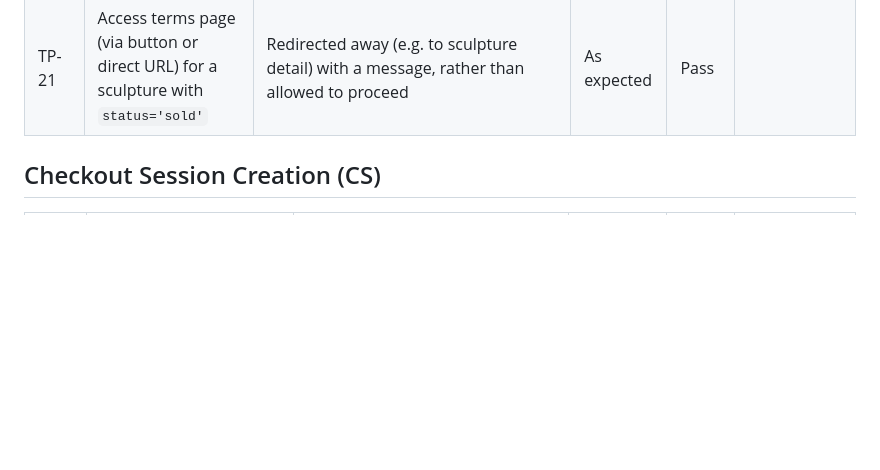
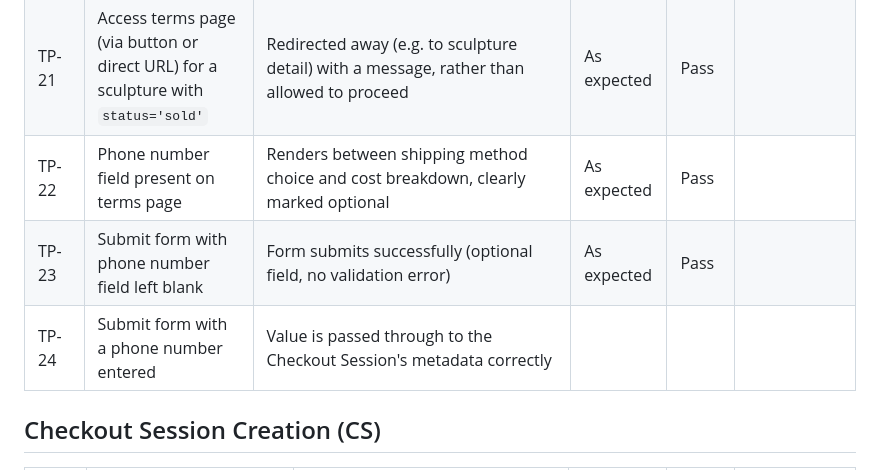
Before and after one commit to VeronicaTeodorof/timefull-timeless, a Markdown page: TESTING.md, the part around one of its changes. GitHub-like rendering; blank space fills up the shorter version.

```diff
--- a/TESTING.md
+++ b/TESTING.md
@@ -412,6 +412,9 @@ Two tests were written to capture this:
 | TP-19 | Anonymous user attempts to access terms page URL directly | Redirected to login | As expected | Pass | |
 | TP-20 | Non-staff authenticated user accesses terms page for a valid sculpture | Page loads normally | As expected | Pass | |
 | TP-21 | Access terms page (via button or direct URL) for a sculpture with `status='sold'` | Redirected away (e.g. to sculpture detail) with a message, rather than allowed to proceed | As expected | Pass | |
+| TP-22 | Phone number field present on terms page | Renders between shipping method choice and cost breakdown, clearly marked optional | As expected | Pass | |
+| TP-23 | Submit form with phone number field left blank | Form submits successfully (optional field, no validation error) | As expected | Pass | |
+| TP-24 | Submit form with a phone number entered | Value is passed through to the Checkout Session's metadata correctly | | | |
 
 ## Checkout Session Creation (CS)
 
```
Also changed, not shown: other parts of TESTING.md (+21 -0 lines).
